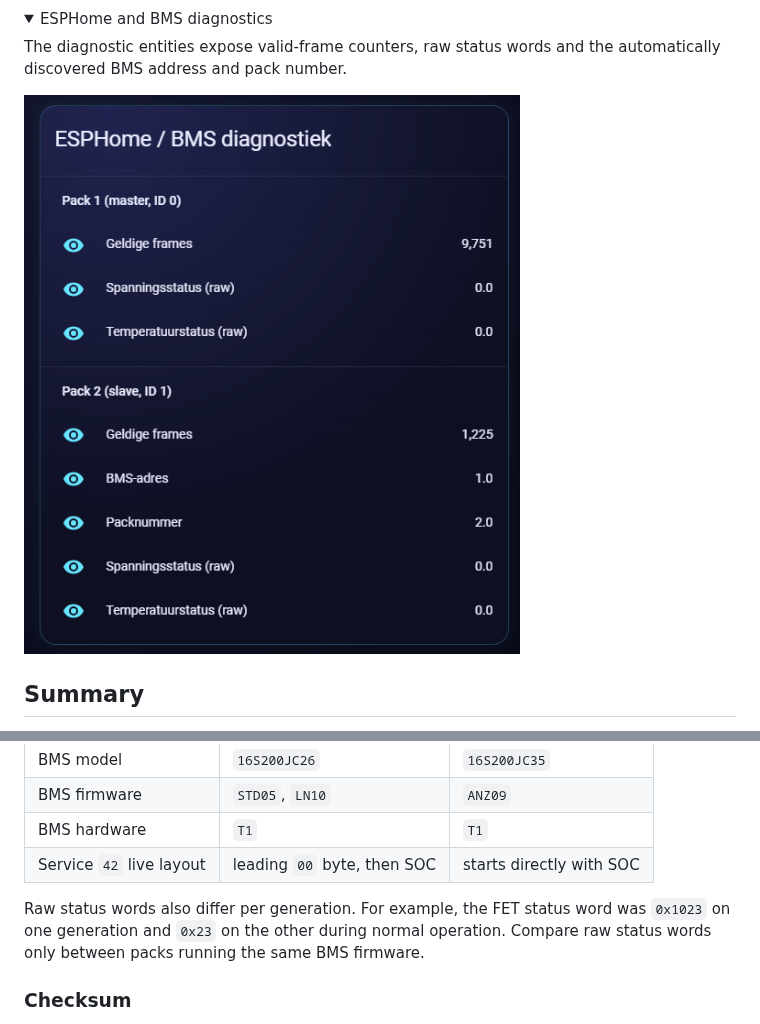
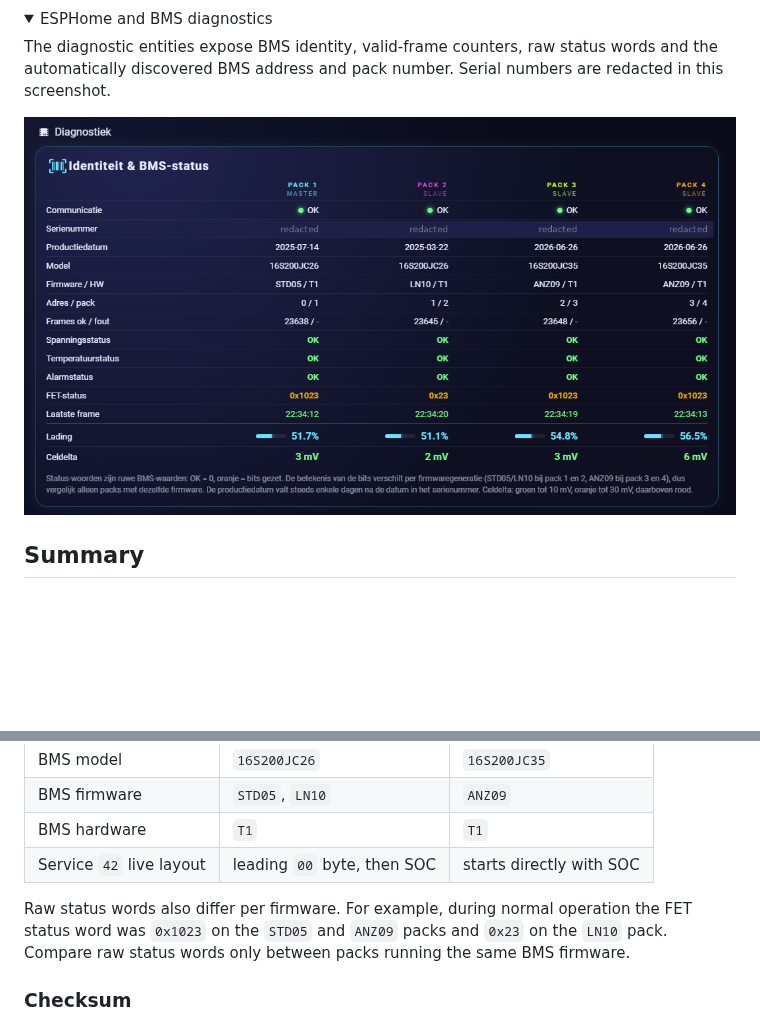
Before and after one commit to NielsPiersma/docan-wifi-stick-esphome, a Markdown page: README.md, 2 parts joined by grey strips. GitHub-like rendering; pictures changed too: images/home-assistant-diagnostics.png; folded sections open; blank space fills up the shorter version.

```diff
--- a/README.md
+++ b/README.md
@@ -20,5 +26,5 @@ Because the values are normal Home Assistant entities, they can be recorded and
 <details>
 <summary>ESPHome and BMS diagnostics</summary>
 
-The diagnostic entities expose valid-frame counters, raw status words and the automatically discovered BMS address and pack number.
+The diagnostic entities expose BMS identity, valid-frame counters, raw status words and the automatically discovered BMS address and pack number. Serial numbers are redacted in this screenshot.
 
@@ -241,7 +247,7 @@ Four DoCan ZZ 16 kWh packs were monitored in parallel: two older and two newer u
 | BMS hardware | `T1` | `T1` |
 | Service `42` live layout | leading `00` byte, then SOC | starts directly with SOC |
 
-Raw status words also differ per generation. For example, the FET status word was `0x1023` on one generation and `0x23` on the other during normal operation. Compare raw status words only between packs running the same BMS firmware.
+Raw status words also differ per firmware. For example, during normal operation the FET status word was `0x1023` on the `STD05` and `ANZ09` packs and `0x23` on the `LN10` pack. Compare raw status words only between packs running the same BMS firmware.
 
 ### Checksum
 
```
Also changed, not shown: other parts of README.md (+11 -5 lines), images/home-assistant-history.png, images/home-assistant-overview.png, images/home-assistant-packs-1-2.png (added), images/home-assistant-packs-3-4.png (added).
